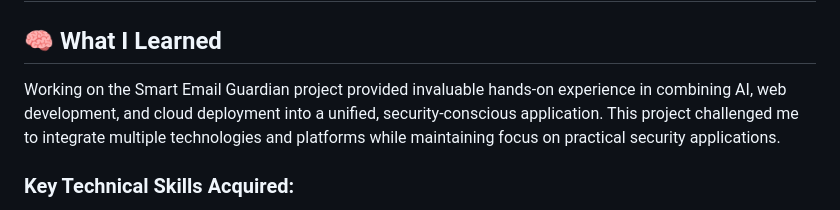
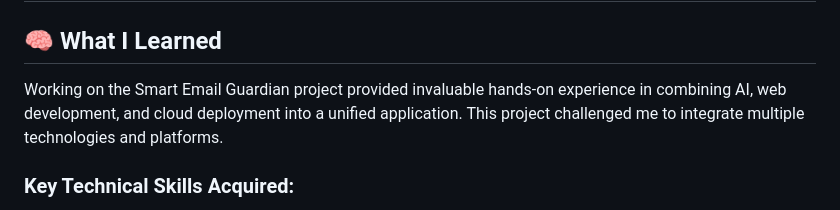
Before and after one commit to OMARomd23/Email-Guardian, a Markdown page: reflection.md, the part around the change. Rendered like a GitHub page.

```diff
--- a/reflection.md
+++ b/reflection.md
@@ -2,7 +2,7 @@
 
 ## 🧠 What I Learned
 
-Working on the Smart Email Guardian project provided invaluable hands-on experience in combining AI, web development, and cloud deployment into a unified, security-conscious application. This project challenged me to integrate multiple technologies and platforms while maintaining focus on practical security applications.
+Working on the Smart Email Guardian project provided invaluable hands-on experience in combining AI, web development, and cloud deployment into a unified application. This project challenged me to integrate multiple technologies and platforms.
 
 ### Key Technical Skills Acquired:
 
```
